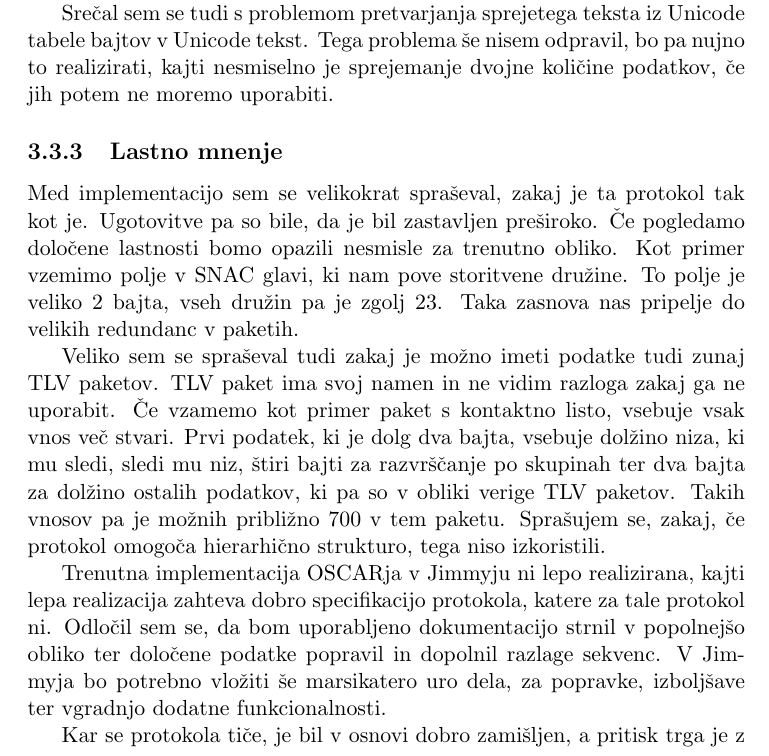
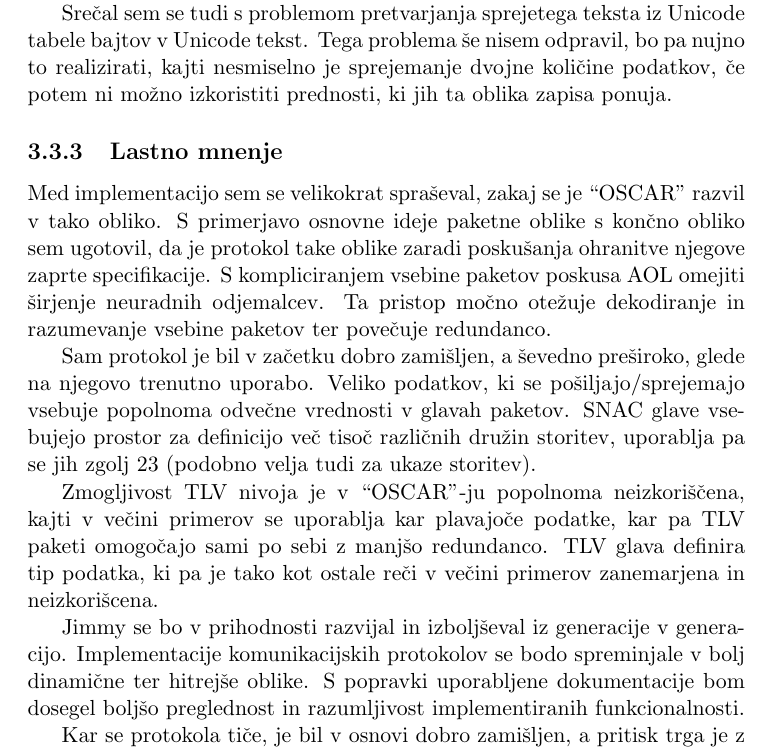
Before and after one commit to BackupTheBerlios/jimmyim-svn, a LaTeX document (doc/report-final/report.tex, which reads doc/report-final/icq.tex): part of page 21 of 33, cut so that both start at the same text. Compiled offline with pdfLaTeX; the source files are stored in an older character set and shown here as Unicode.

Commit message:
repaired some paragraphs

```diff
--- a/doc/report-final/icq.tex
+++ b/doc/report-final/icq.tex
@@ -125,28 +125,30 @@
 
 Srečal sem se tudi s problemom pretvarjanja sprejetega teksta iz Unicode tabele bajtov v
 Unicode tekst. Tega problema še nisem odpravil, bo pa nujno to realizirati, kajti nesmiselno
-je sprejemanje dvojne količine podatkov, če jih potem ne moremo uporabiti.
+je sprejemanje dvojne količine podatkov, če potem ni mo\v zno izkoristiti prednosti, ki jih ta
+oblika zapisa ponuja.
 
 \subsection{Lastno mnenje}
-Med implementacijo sem se velikokrat spraševal, zakaj je ta protokol tak kot je. Ugotovitve
-pa so bile, da je bil zastavljen preširoko. Če pogledamo določene lastnosti bomo opazili
-nesmisle za trenutno obliko. Kot primer vzemimo polje v SNAC glavi, ki nam pove storitvene
-družine. To polje je veliko 2 bajta, vseh družin pa je zgolj 23. Taka zasnova nas pripelje
-do velikih redundanc v paketih.
+Med implementacijo sem se velikokrat spraševal, zakaj se je ``OSCAR'' razvil v tako obliko.
+S primerjavo osnovne ideje paketne oblike s kon\v cno obliko sem ugotovil, da je protokol take
+oblike zaradi posku\v sanja ohranitve njegove zaprte specifikacije. S kompliciranjem vsebine
+paketov poskusa AOL omejiti \v sirjenje neuradnih odjemalcev. Ta pristop mo\v cno ote\v zuje
+dekodiranje in razumevanje vsebine paketov ter pove\v cuje redundanco.
 
-Veliko sem se spraševal tudi zakaj je možno imeti podatke tudi zunaj TLV paketov. TLV
-paket ima svoj namen in ne vidim razloga zakaj ga ne uporabit. Če vzamemo kot primer paket
-s kontaktno listo, vsebuje vsak vnos več stvari. Prvi podatek, ki je dolg dva bajta, vsebuje
-dolžino niza, ki mu sledi, sledi mu niz, štiri bajti za razvrščanje po skupinah ter dva bajta
-za dolžino ostalih podatkov, ki pa so v obliki verige TLV paketov. Takih vnosov pa je možnih
-približno 700 v tem paketu. Sprašujem se, zakaj, če protokol omogoča hierarhično strukturo,
-tega niso izkoristili.
+Sam protokol je bil v za\v cetku dobro zami\v sljen, a \v sevedno pre\v siroko, glede na njegovo
+trenutno uporabo. Veliko podatkov, ki se po\v siljajo/sprejemajo vsebuje popolnoma odve\v cne
+vrednosti v glavah paketov. SNAC glave vsebujejo prostor za definicijo ve\v c tiso\v c razli\v cnih
+dru\v zin storitev, uporablja pa se jih zgolj 23 (podobno velja tudi za ukaze storitev).
 
-Trenutna implementacija OSCARja v Jimmyju ni lepo realizirana, kajti lepa realizacija zahteva
-dobro specifikacijo protokola, katere za tale protokol ni. Odločil sem se, da bom uporabljeno
-dokumentacijo strnil v popolnejšo obliko ter določene podatke popravil in dopolnil razlage
-sekvenc. V Jimmyja bo potrebno vložiti še marsikatero uro dela, za popravke, izboljšave
-ter vgradnjo dodatne funkcionalnosti.
+Zmogljivost TLV nivoja je v ``OSCAR''-ju popolnoma neizkori\v s\v cena, kajti v ve\v cini primerov
+se uporablja kar plavajo\v ce podatke, kar pa TLV paketi omogo\v cajo sami po sebi z manj\v so
+redundanco. TLV glava definira tip podatka, ki pa je tako kot ostale re\v ci v ve\v cini primerov
+zanemarjena in neizkori\v scena.
+
+Jimmy se bo v prihodnosti razvijal in izbolj\v seval iz generacije v generacijo. Implementacije
+komunikacijskih protokolov se bodo spreminjale v bolj dinami\v cne ter hitrej\v se oblike. S
+popravki uporabljene dokumentacije bom dosegel bolj\v so preglednost in razumljivost implementiranih
+funkcionalnosti.
 
 Kar se protokola tiče, je bil v osnovi dobro zamišljen, a pritisk trga je z njim odigral grdo
 igro z vrivanjem nepremišljenih funkcionalnosti. Povozili so ga tudi rivali, ki uporabljajo
```
